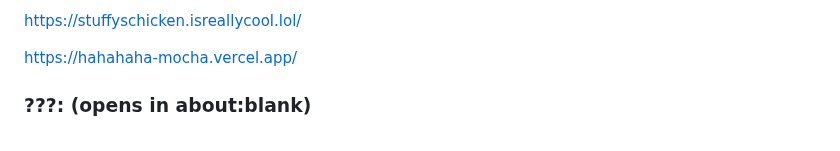
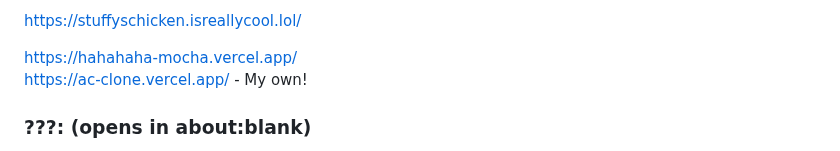
Before and after one commit to S-PScripts/chromebook-utilities, a Markdown page: Prxes/Pr*xi*s Links.MD, the part around the change. Drawn GitHub-style.

```diff
--- a/Prxes/Pr*xi*s Links.MD
+++ b/Prxes/Pr*xi*s Links.MD
@@ -74,6 +74,7 @@ https://math.isreally.pro/ <br>
 https://stuffyschicken.isreallycool.lol/ <br>
 
 https://hahahaha-mocha.vercel.app/  <br>
+https://ac-clone.vercel.app/ - My own! <br>
 
 ### ???: (opens in about:blank)
 I was thinking about what links for art class could work with englishpapers.online and accidentally found this... <br>
```
